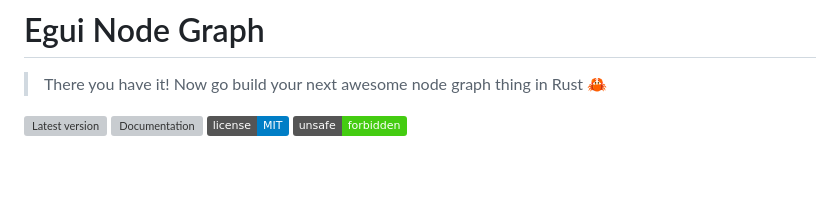
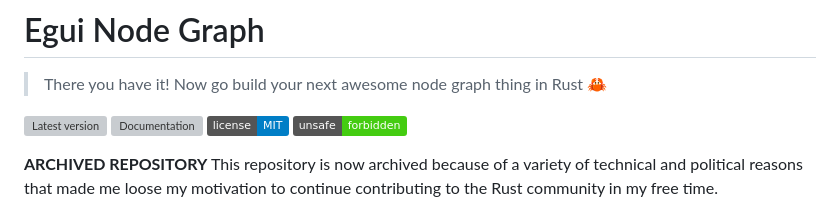
Before and after one commit to setzer22/egui_node_graph, a Markdown page: README.md, the part around the change. Rendered like a GitHub page; badges without logos; blank space fills up the shorter version; grey boxes are pictures that could not be loaded.

```diff
--- a/README.md
+++ b/README.md
@@ -5,6 +5,8 @@
 [![Documentation](https://docs.rs/egui_node_graph/badge.svg)](https://docs.rs/egui_node_graph)
 ![MIT](https://img.shields.io/badge/license-MIT-blue.svg)
 [![unsafe forbidden](https://img.shields.io/badge/unsafe-forbidden-success.svg)](https://github.com/rust-secure-code/safety-dance/)
+
+**ARCHIVED REPOSITORY** This repository is now archived because of a variety of technical and political reasons that made me loose my motivation to continue contributing to the Rust community in my free time.
 
 ![Showcase image](showcase.png)
 
```
